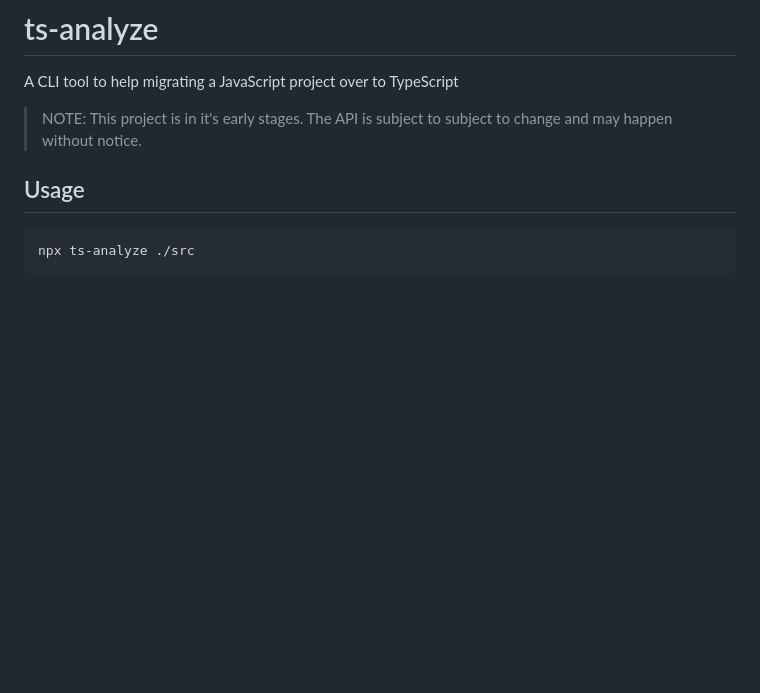
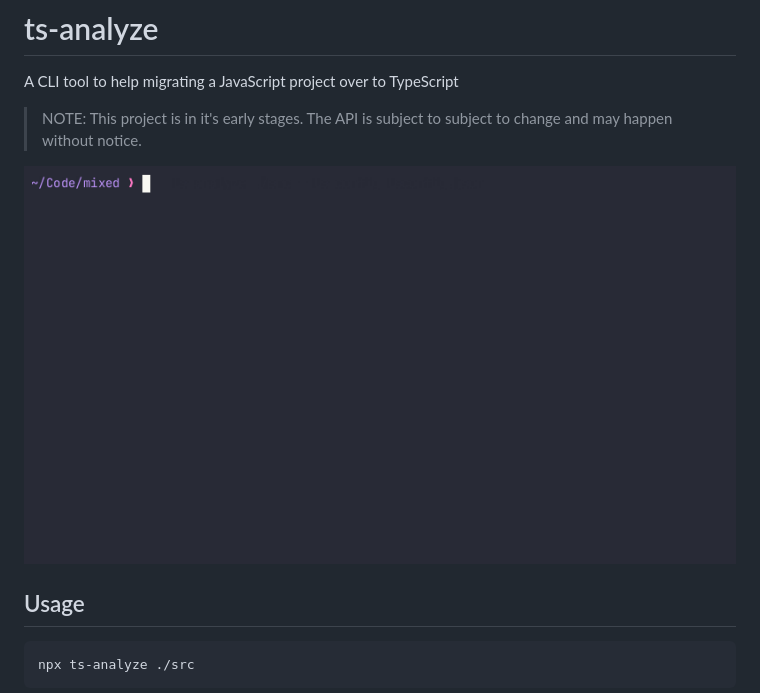
Before and after one commit to Haberkamp/ts-analyze, a Markdown page: README.md, the part around the change. Drawn GitHub-style; pictures changed too: showcase.gif (added); blank space fills up the shorter version.

Commit message:
add showcase

```diff
--- a/README.md
+++ b/README.md
@@ -4,6 +4,8 @@ A CLI tool to help migrating a JavaScript project over to TypeScript
 
 > NOTE: This project is in it's early stages. The API is subject to
 > subject to change and may happen without notice.
+
+![ts-analyze analysis report](./showcase.gif)
 
 ## Usage
 
```
